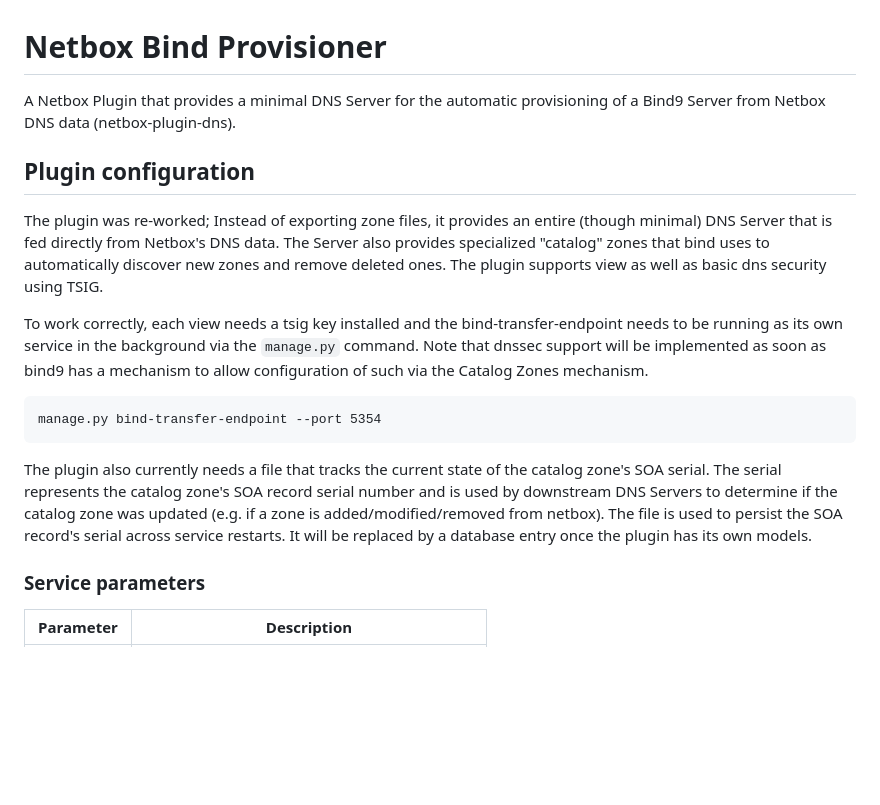
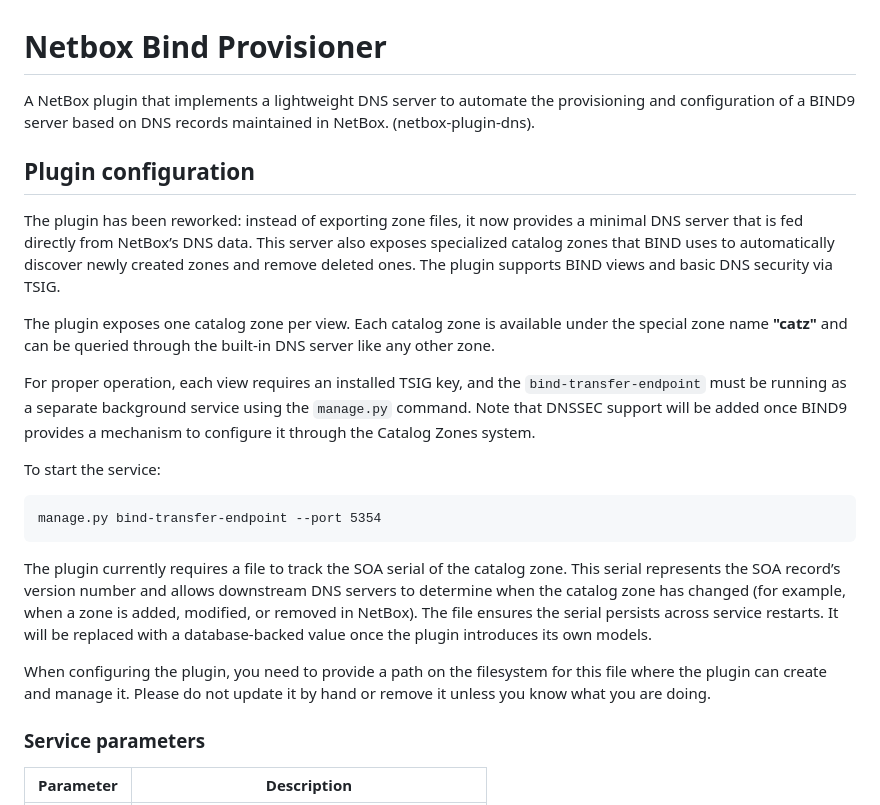
Before and after one commit to Suraxius/netbox-plugin-bind-provisioner, a Markdown page: README.md, the part around one of its changes. Drawn GitHub-style; blank space fills up the shorter version.

````diff
--- a/README.md
+++ b/README.md
@@ -1,30 +1,39 @@
 # Netbox Bind Provisioner
-A Netbox Plugin that provides a minimal DNS Server for the automatic
-provisioning of a Bind9 Server from Netbox DNS data (netbox-plugin-dns).
+A NetBox plugin that implements a lightweight DNS server to automate the
+provisioning and configuration of a BIND9 server based on DNS records
+maintained in NetBox. (netbox-plugin-dns).
 
 ## Plugin configuration
-The plugin was re-worked; Instead of exporting zone files, it provides an
-entire (though minimal) DNS Server that is fed directly from Netbox's DNS data.
-The Server also provides specialized "catalog" zones that bind uses to
-automatically discover new zones and remove deleted ones. The plugin supports
-view as well as basic dns security using TSIG.
+The plugin has been reworked: instead of exporting zone files, it now provides
+a minimal DNS server that is fed directly from NetBox’s DNS data. This server
+also exposes specialized catalog zones that BIND uses to automatically discover
+newly created zones and remove deleted ones. The plugin supports BIND views and
+basic DNS security via TSIG.
 
-To work correctly, each view needs a tsig key installed and the
-bind-transfer-endpoint needs to be running as its own service in the background
-via the `manage.py` command. Note that dnssec support will be implemented as
-soon as bind9 has a mechanism to allow configuration of such via the Catalog
-Zones mechanism.
+The plugin exposes one catalog zone per view. Each catalog zone is available
+under the special zone name **"catz"** and can be queried through the built-in
+DNS server like any other zone.
 
+For proper operation, each view requires an installed TSIG key, and the
+`bind-transfer-endpoint` must be running as a separate background service using
+the `manage.py` command. Note that DNSSEC support will be added once BIND9
+provides a mechanism to configure it through the Catalog Zones system.
+
+To start the service:
 ```
 manage.py bind-transfer-endpoint --port 5354
 ```
 
-The plugin also currently needs a file that tracks the current state of the
-catalog zone's SOA serial. The serial represents the catalog zone's SOA record
-serial number and is used by downstream DNS Servers to determine if the catalog
-zone was updated (e.g. if a zone is added/modified/removed from netbox).
-The file is used to persist the SOA record's serial across service restarts.
-It will be replaced by a database entry once the plugin has its own models.
+The plugin currently requires a file to track the SOA serial of the catalog zone.
+This serial represents the SOA record’s version number and allows downstream
+DNS servers to determine when the catalog zone has changed (for example,
+when a zone is added, modified, or removed in NetBox). The file ensures the
+serial persists across service restarts. It will be replaced with a
+database-backed value once the plugin introduces its own models.
+
+When configuring the plugin, you need to provide a path on the filesystem for
+this file where the plugin can create and manage it. Please do not update it by
+hand or remove it unless you know what you are doing.
 
 ### Service parameters
 Parameter | Description
````
Also changed, not shown: other parts of README.md (+148 -82 lines).
